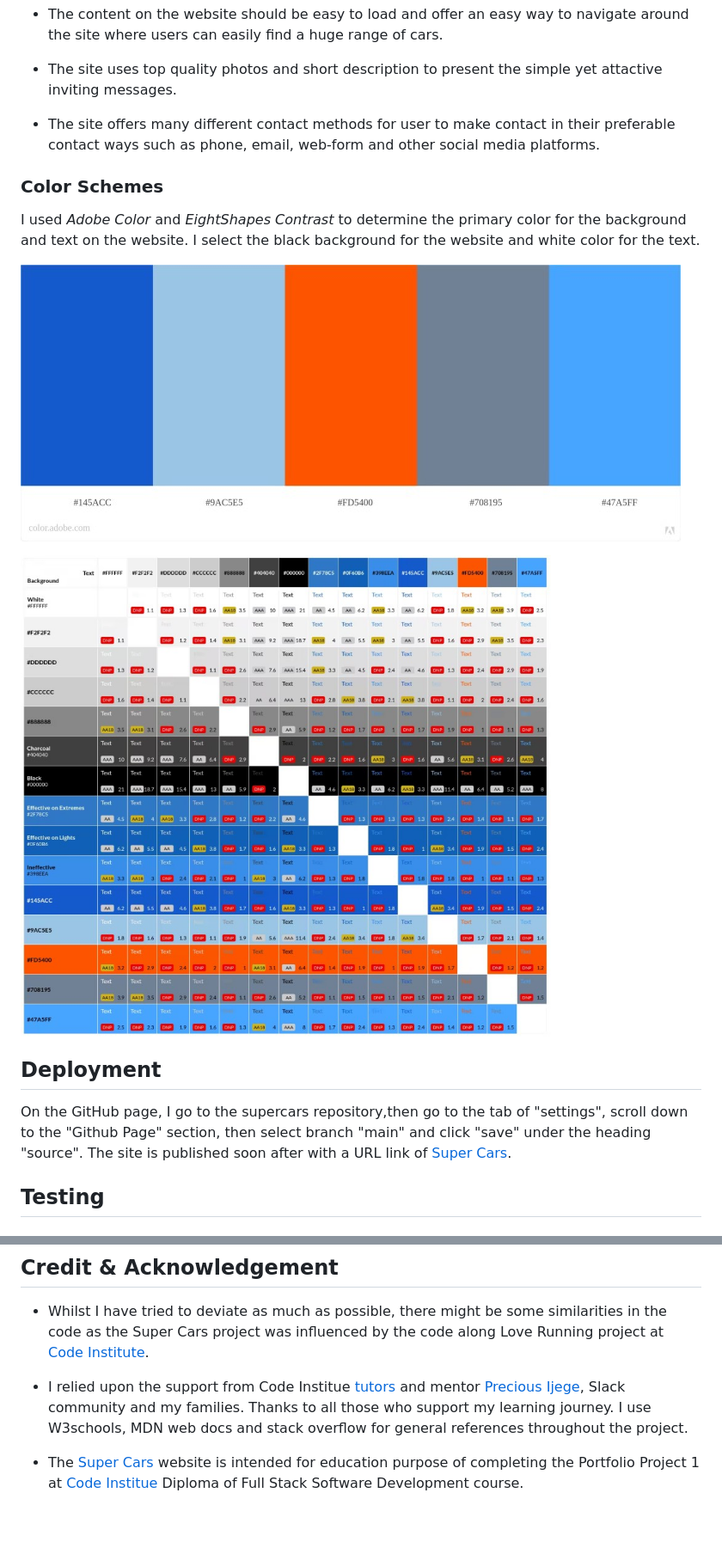
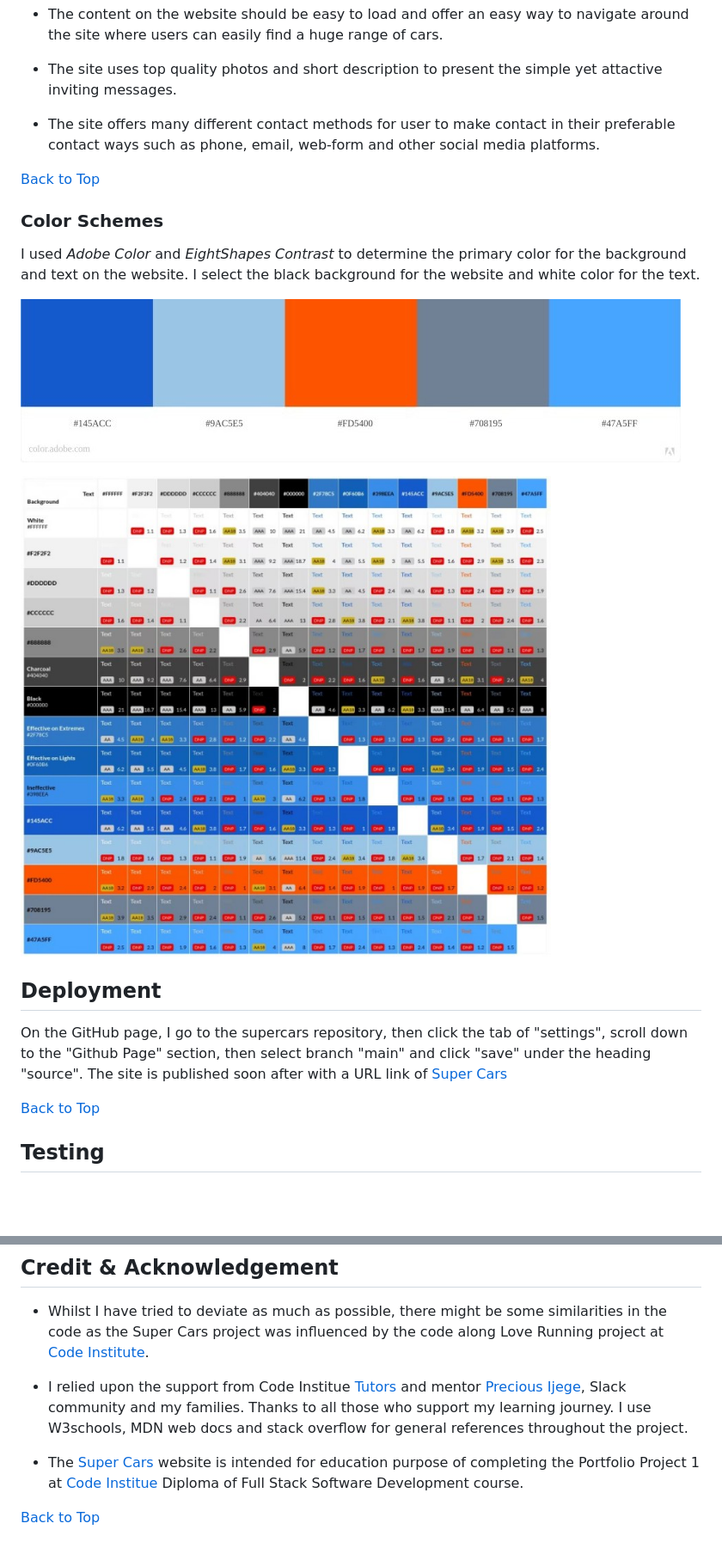
Before and after one commit to VeronicaLourens/portfolio-1, a Markdown page: README.md, 2 parts joined by grey strips. Shown: that part at 86% size. Rendered like a GitHub page; pictures changed too: assets/images/colortheme.jpg, assets/images/contrastgrid.jpg; blank space fills up the shorter version.

Commit message:
Ajust a little bit of text on README file.

```diff
--- a/README.md
+++ b/README.md
@@ -114,17 +119,24 @@ Made a few sketches on the paper to put my ideas on display. Looked for some inf
 
 * The site offers many different contact methods for user to make contact in their preferable contact ways such as phone, email, web-form and other social media platforms.
 
+
+[Back to Top](#super-cars)
+
+
 ### Color Schemes
 I used *Adobe Color* and *EightShapes Contrast* to determine the primary color for the background and text on the website. I select the black background for the website and white color for the text.
 
-![Color theme](assets/images/colortheme.jpg)
+  ![Color theme](assets/images/colortheme.jpg)
 
 
-![Color contrast grid](assets/images/contrastgrid.jpg)
+  ![Color contrast grid](assets/images/contrastgrid.jpg)
 
 
 ## Deployment
-On the GitHub page, I go to the supercars repository,then go to the tab of "settings", scroll down to the "Github Page" section, then select branch "main" and click "save" under the heading "source". The site is published soon after with a URL link of [Super Cars](https://veronicalourens.github.io/supercars/).
+On the GitHub page, I go to the supercars repository, then click the tab of "settings", scroll down to the "Github Page" section, then select branch "main" and click "save" under the heading "source". The site is published soon after with a URL link of [Super Cars](https://veronicalourens.github.io/supercars/)
+
+[Back to Top](#super-cars)
+
 
 ## Testing
 
@@ -256,6 +274,8 @@ I have tested that the Super Cars website is accessible on different browsers. I
 
 * Whilst I have tried to deviate as much as possible, there might be some similarities in the code as the Super Cars project was influenced by the code along Love Running project at [Code Institute]().
 
-* I relied upon the support from Code Institue [tutors]() and mentor [Precious Ijege](), Slack community and my families. Thanks to all those who support my learning journey. I use W3schools, MDN web docs and stack overflow for general references throughout the project.
+* I relied upon the support from Code Institue [Tutors]() and mentor [Precious Ijege](), Slack community and my families. Thanks to all those who support my learning journey. I use W3schools, MDN web docs and stack overflow for general references throughout the project.
 
 * The [Super Cars](https://veronicalourens.github.io/supercars/) website is intended for education purpose of completing the Portfolio Project 1 at [Code Institue]() Diploma of Full Stack Software Development course.
+
+[Back to Top](#super-cars)
```
Also changed, not shown: other parts of README.md (+11 -0 lines).
